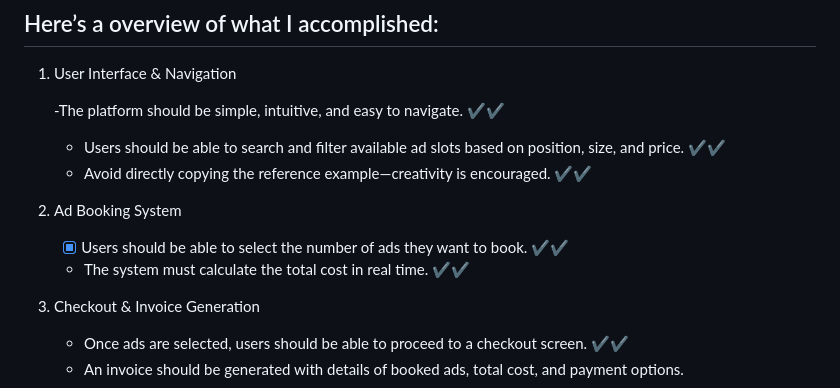
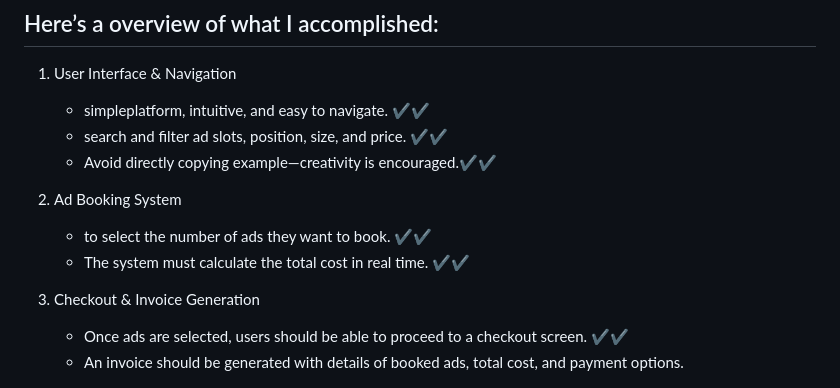
Before and after one commit to nevilly/digital-Ads, a Markdown page: README.md, the part around the change. Drawn GitHub-style.

Commit message:
Read me  V1

```diff
--- a/README.md
+++ b/README.md
@@ -4,14 +4,14 @@
 
 1. User Interface & Navigation
 
-   -The platform should be simple, intuitive, and easy to navigate. ✔️✔️
-   - Users should be able to search and filter available ad slots based on position, size, and price. ✔️✔️
-   - Avoid directly copying the reference example—creativity is encouraged. ✔️✔️
+   - simpleplatform, intuitive, and easy to navigate.        ✔️✔️
+   - search and filter ad slots, position, size, and price.  ✔️✔️
+   - Avoid directly copying example—creativity is encouraged.✔️✔️
 
 2. Ad Booking System
 
-   - [x] Users should be able to select the number of ads they want to book. ✔️✔️
-   - The system must calculate the total cost in real time. ✔️✔️
+   -  to select the number of ads they want to book.         ✔️✔️
+   - The system must calculate the total cost in real time.  ✔️✔️
 
 3. Checkout & Invoice Generation
 
```
